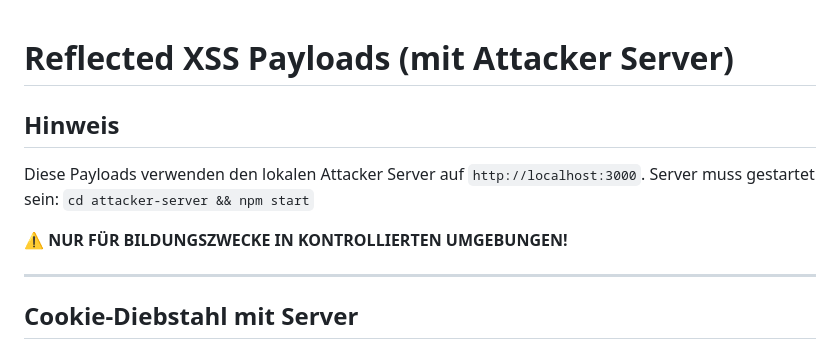
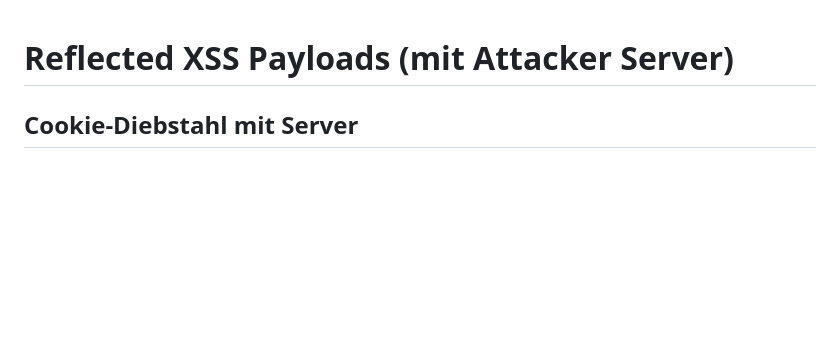
Before and after one commit to asacik/XSS_Projekt, a Markdown page: documents/payloads-with-server.md, the part around the change. GitHub-like rendering; blank space fills up the shorter version.

```diff
--- a/documents/payloads-with-server.md
+++ b/documents/payloads-with-server.md
@@ -1,12 +1,4 @@
 # Reflected XSS Payloads (mit Attacker Server)
-
-## Hinweis
-Diese Payloads verwenden den lokalen Attacker Server auf `http://localhost:3000`.
-Server muss gestartet sein: `cd attacker-server && npm start`
-
-⚠️ **NUR FÜR BILDUNGSZWECKE IN KONTROLLIERTEN UMGEBUNGEN!**
-
----
 
 ## Cookie-Diebstahl mit Server
 
```
